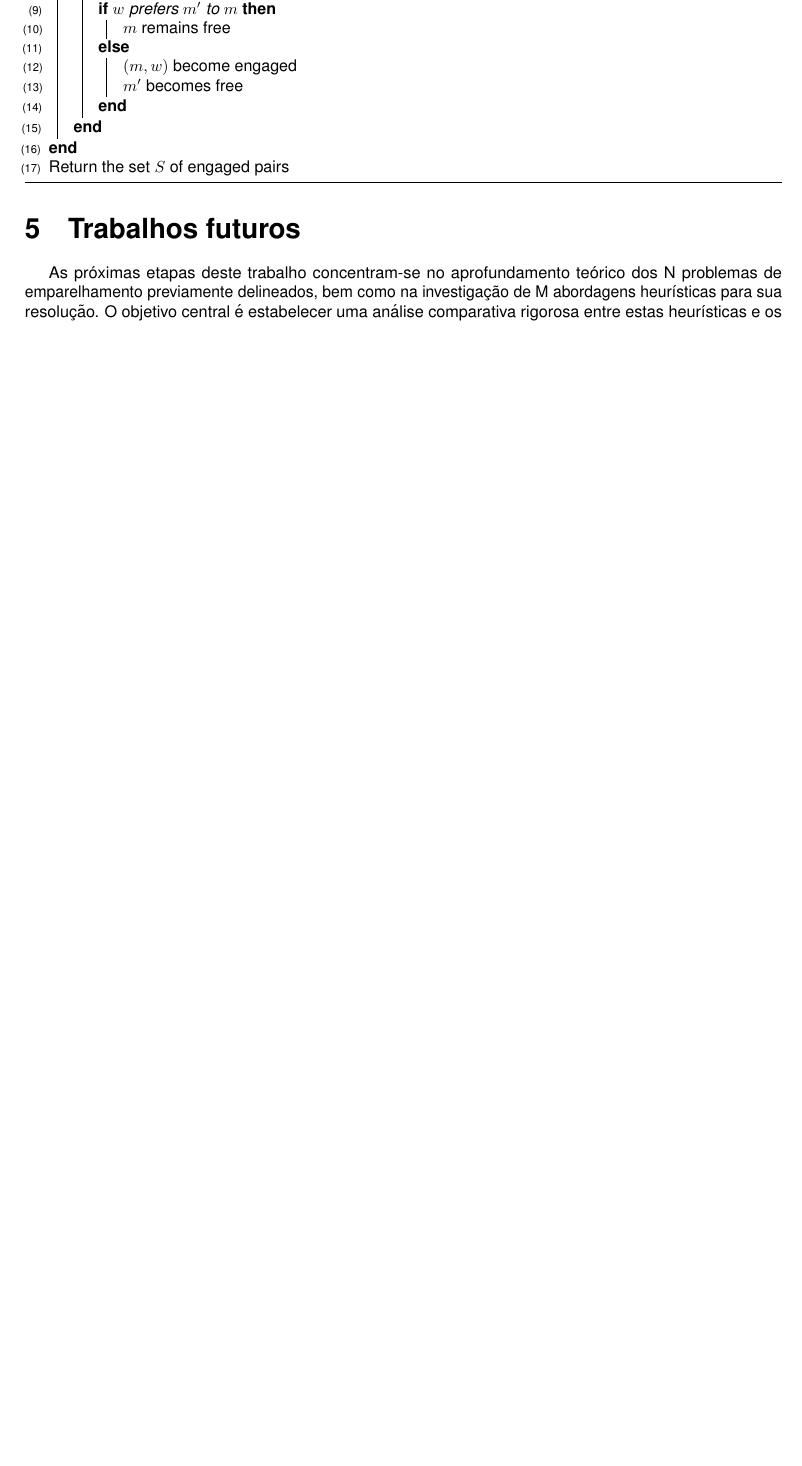
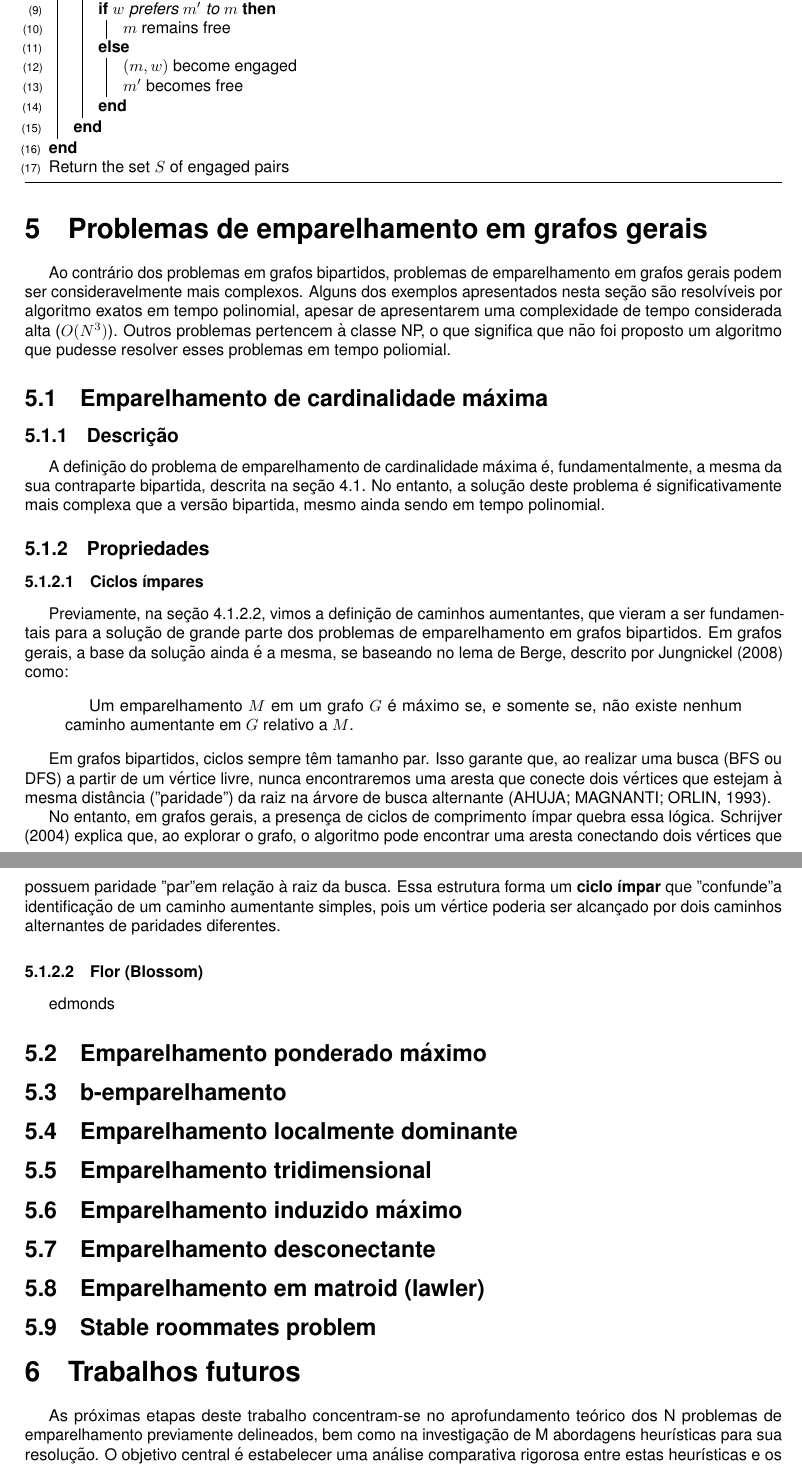
Before and after one commit to talisbreda/TCC, a LaTeX document (main.tex, which reads capitulos/5_problemas_gerais/problemas.tex): part of page 30 of 32 before the commit and two parts of pages 30 and 31 of 33 after it, the two joined at a grey line, cut so that both start at the same text, the shorter picture padded with empty space. Compiled offline with pdfLaTeX.

Commit message:
Reorganização de pastas e inclusão de problemas em grafos gerais

```diff
--- /dev/null
+++ b/capitulos/5_problemas_gerais/problemas.tex
@@ -0,0 +1,44 @@
+\section{Problemas de emparelhamento em grafos gerais}
+
+Ao contrário dos problemas em grafos bipartidos, problemas de emparelhamento em grafos gerais podem ser consideravelmente mais complexos. Alguns dos exemplos apresentados nesta seção são resolvíveis por algoritmo exatos em tempo polinomial, apesar de apresentarem uma complexidade de tempo considerada alta ($O(N^3)$). Outros problemas pertencem à classe NP, o que significa que não foi proposto um algoritmo que pudesse resolver esses problemas em tempo poliomial.
+
+\subsection{Emparelhamento de cardinalidade máxima}
+
+\subsubsection{Descrição}
+
+A definição do problema de emparelhamento de cardinalidade máxima é, fundamentalmente, a mesma da sua contraparte bipartida, descrita na seção \ref{sec:emp_card_max_bip}. No entanto, a solução deste problema é significativamente mais complexa que a versão bipartida, mesmo ainda sendo em tempo polinomial.
+
+\subsubsection{Propriedades}
+
+\paragraph{Ciclos ímpares}
+
+Previamente, na seção \ref{p:caminhos_aumentantes}, vimos a definição de caminhos aumentantes, que vieram a ser fundamentais para a solução de grande parte dos problemas de emparelhamento em grafos bipartidos. Em grafos gerais, a base da solução ainda é a mesma, se baseando no lema de Berge, descrito por \citeonline{jungnickel} como:
+
+\begin{quotation}
+    Um emparelhamento $M$ em um grafo $G$ é máximo se, e somente se, não existe nenhum caminho aumentante em $G$ relativo a $M$.
+\end{quotation}
+
+Em grafos bipartidos, ciclos sempre têm tamanho par. Isso garante que, ao realizar uma busca (BFS ou DFS) a partir de um vértice livre, nunca encontraremos uma aresta que conecte dois vértices que estejam à mesma distância ("paridade") da raiz na árvore de busca alternante \cite{ahuja}.
+
+No entanto, em grafos gerais, a presença de ciclos de comprimento ímpar quebra essa lógica. \citeonline{schrijver} explica que, ao explorar o grafo, o algoritmo pode encontrar uma aresta conectando dois vértices que possuem paridade "par" em relação à raiz da busca. Essa estrutura forma um \textbf{ciclo ímpar} que "confunde" a identificação de um caminho aumentante simples, pois um vértice poderia ser alcançado por dois caminhos alternantes de paridades diferentes.
+
+\paragraph{Flor (Blossom)}
+
+edmonds
+
+
+\subsection{Emparelhamento ponderado máximo}
+
+\subsection{b-emparelhamento}
+
+\subsection{Emparelhamento localmente dominante}
+
+\subsection{Emparelhamento tridimensional}
+
+\subsection{Emparelhamento induzido máximo}
+
+\subsection{Emparelhamento desconectante}
+
+\subsection{Emparelhamento em matroid (lawler)}
+
+\subsection{Stable roommates problem}
```
Also changed, not shown: capitulos/4_problemas_bipartido/1_emp_card_max.tex (renamed from capitulos/4_5_problemas/1_emp_card_max.tex, +2 -0 lines), capitulos/4_problemas_bipartido/problemas.tex (renamed from capitulos/4_5_problemas/problemas.tex, +4 -4 lines), main.tex (+2 -1 lines), pos_textual/referencias.bib (+11 -1 lines), todo.md (+1 -3 lines), capitulos/4_problemas_bipartido/2_atribuicao.tex (renamed from capitulos/4_5_problemas/2_atribuicao.tex), capitulos/4_problemas_bipartido/3_min-max.tex (renamed from capitulos/4_5_problemas/3_min-max.tex), capitulos/4_problemas_bipartido/4_casamento_estavel.tex (renamed from capitulos/4_5_problemas/4_casamento_estavel.tex), capitulos/5_problemas_gerais/emp-card-max.tex (added), 1 other file.
